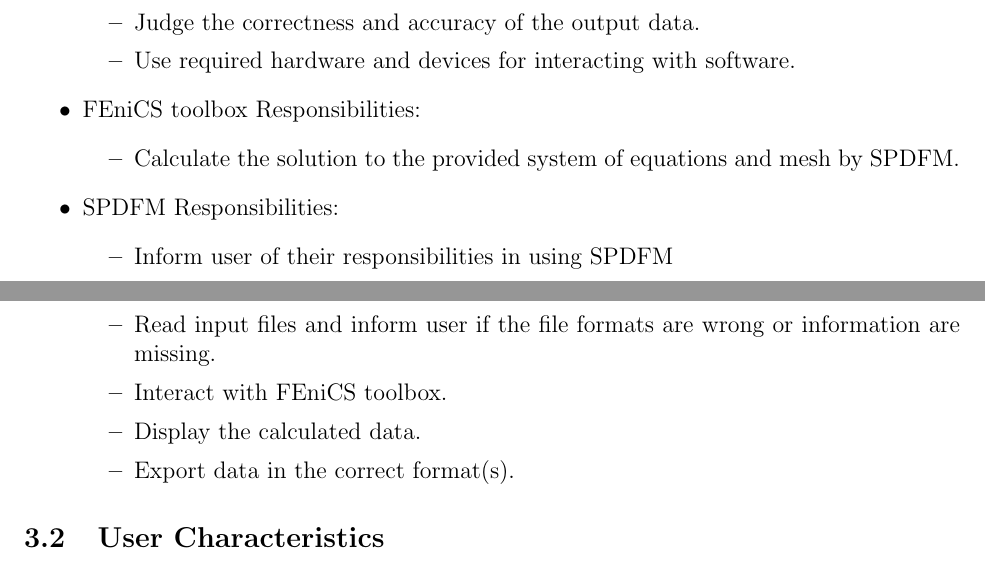
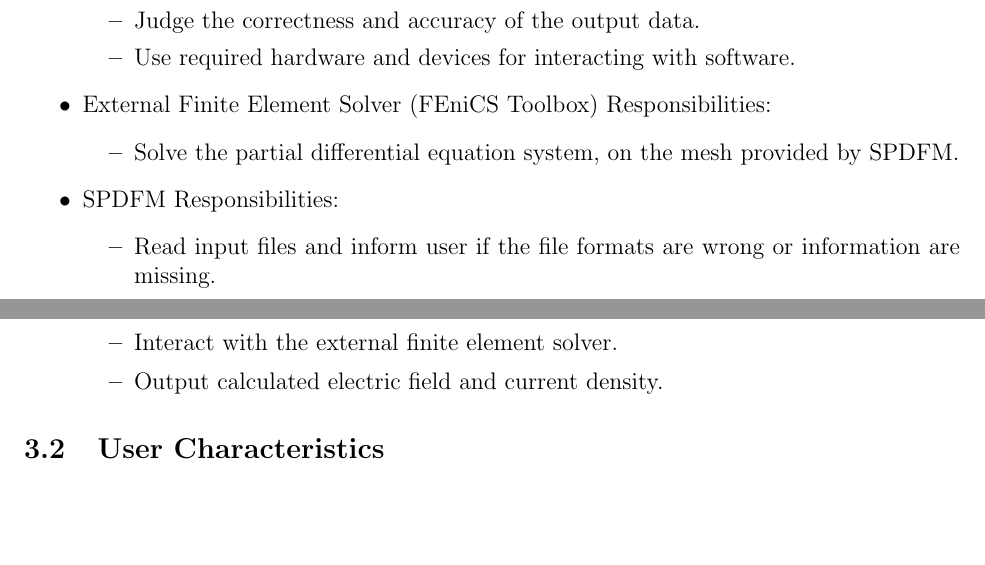
Before and after one commit to LeilaMousapour/SPDFM, a LaTeX document (docs/SRS/SRS.tex): two parts of pages 8 and 9 of 27, joined at a grey line, cut so that both start at the same text, the shorter picture padded with empty space. Compiled offline with pdfLaTeX.

Commit message:
system contex update

```diff
--- a/docs/SRS/SRS.tex
+++ b/docs/SRS/SRS.tex
@@ -274,16 +274,14 @@ uniform illumination of an electromagnetic wave.
 	\item Use required hardware and devices for interacting with software.
 		\end{itemize}
 
-		\item FEniCS toolbox Responsibilities: \begin{itemize} \item Calculate the
-			solution to the provided system of equations and mesh by \progname{}.
+		\item External Finite Element Solver (FEniCS Toolbox) Responsibilities: \begin{itemize} \item Solve the partial differential equation system, on the mesh provided by \progname{}.
 		\end{itemize}
 
 
-		\item \progname{} Responsibilities: \begin{itemize} \item Inform user of their
-			responsibilities in using \progname{} \item Read input files and inform user if
-			the file formats are wrong or information are missing. \item Interact with
-			FEniCS toolbox. \item Display the calculated data. \item Export data in the
-			correct format(s). \end{itemize} \end{itemize}
+		\item \progname{} Responsibilities: \begin{itemize}
+			\item Read input files and inform user if
+			the file formats are wrong or information are missing. \item Interact with the external finite element solver. \item Output calculated electric field and current density.
+		\end{itemize} \end{itemize}
 
 	\subsection{User Characteristics} \label{SecUserCharacteristics} The end user
 of \progname{} should have a relatively strong background in  Physics
```
Also changed, not shown: docs/SRS/SRS.pdf, docs/SRS/SystemContextFigure.png.
